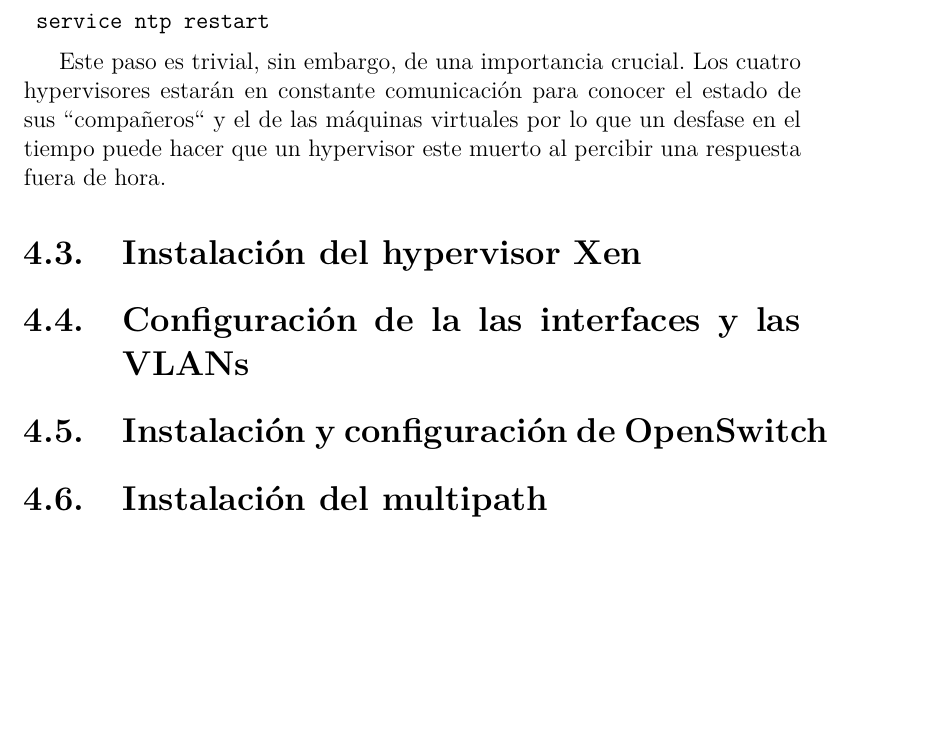
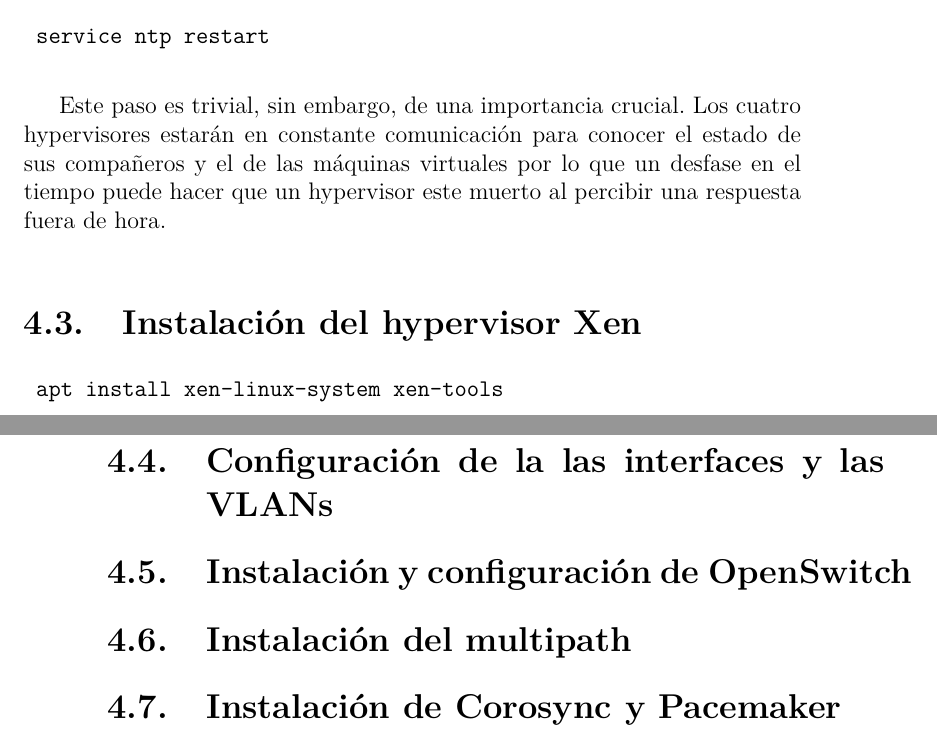
Before and after one commit to alionka/PFC, a LaTeX document (plantillaLatexCas/memoria_cas.tex): part of page 18 of 22 before the commit and two parts of pages 18 and 19 of 23 after it, the two joined at a grey line, cut so that both start at the same text, the shorter picture padded with empty space. Compiled offline with pdfLaTeX.

Commit message:
instalacion xen-empezado

```diff
--- a/plantillaLatexCas/memoria_cas.tex
+++ b/plantillaLatexCas/memoria_cas.tex
@@ -226,11 +226,16 @@ server 192.168.200.1
 \begin{verbatim}
 	service ntp restart
 \end{verbatim}
-\par Este paso es trivial, sin embargo, de una importancia crucial. Los cuatro hypervisores estarán en constante comunicación para conocer el estado de sus ``compañeros`` y el de las máquinas virtuales por lo que un desfase en el tiempo puede hacer que un hypervisor este muerto al percibir una respuesta fuera de hora.
+\par Este paso es trivial, sin embargo, de una importancia crucial. Los cuatro hypervisores estarán en constante comunicación para conocer el estado de sus compañeros y el de las máquinas virtuales por lo que un desfase en el tiempo puede hacer que un hypervisor este muerto al percibir una respuesta fuera de hora.
 \section{Instalación del hypervisor Xen}
+\begin{verbatim}
+	apt install xen-linux-system xen-tools
+\end{verbatim}
+
 \section{Configuración de la las interfaces y las VLANs}
 \section{Instalación y configuración de OpenSwitch}
 \section{Instalación del multipath}
+\section{Instalación de Corosync y Pacemaker}
 
 %Separar en pasos y resolución de las problemáticas aparecidas
 \chapter{Resultados y conclusiones}
```
Also changed, not shown: plantillaLatexCas/memoria_cas.tex (2 more changed lines).
